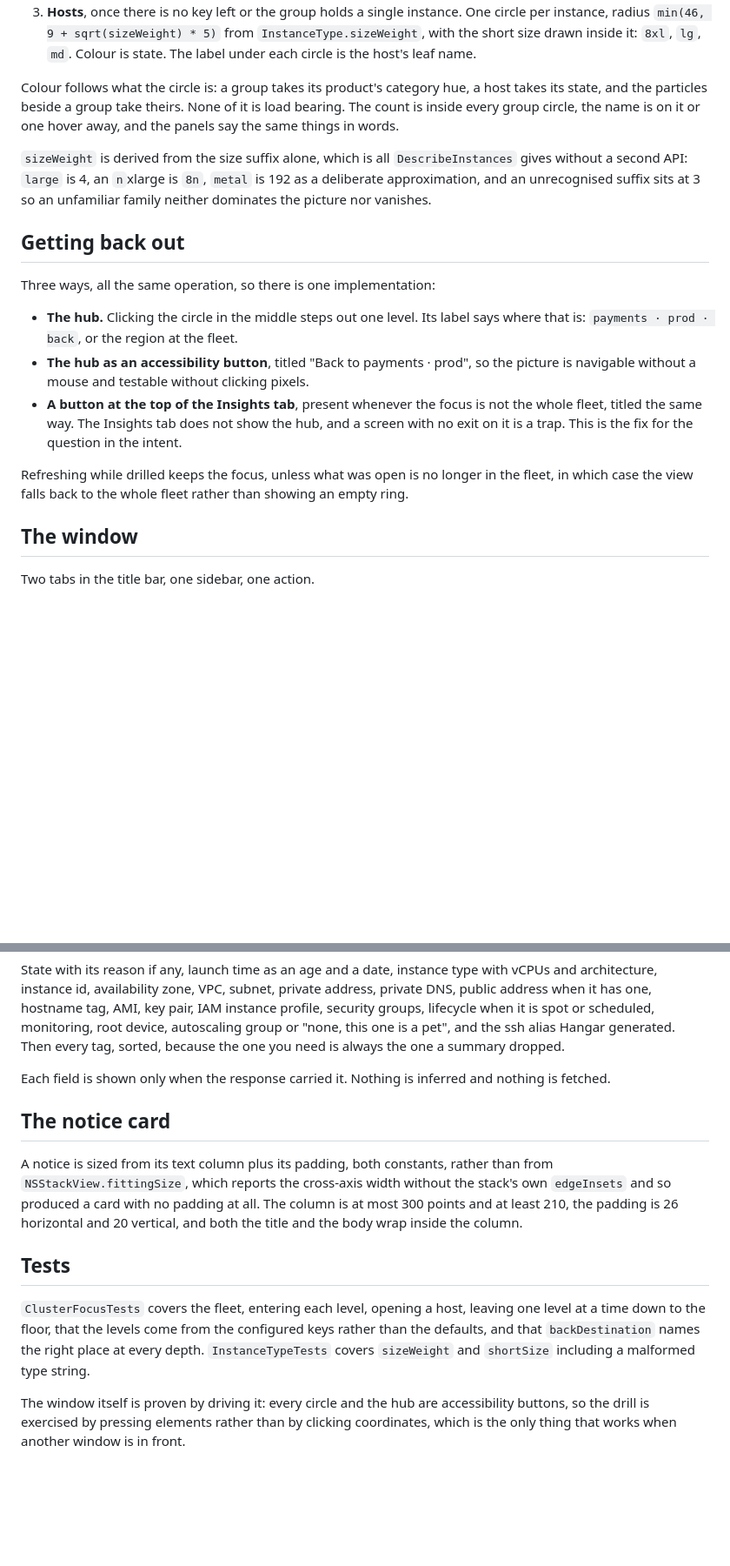
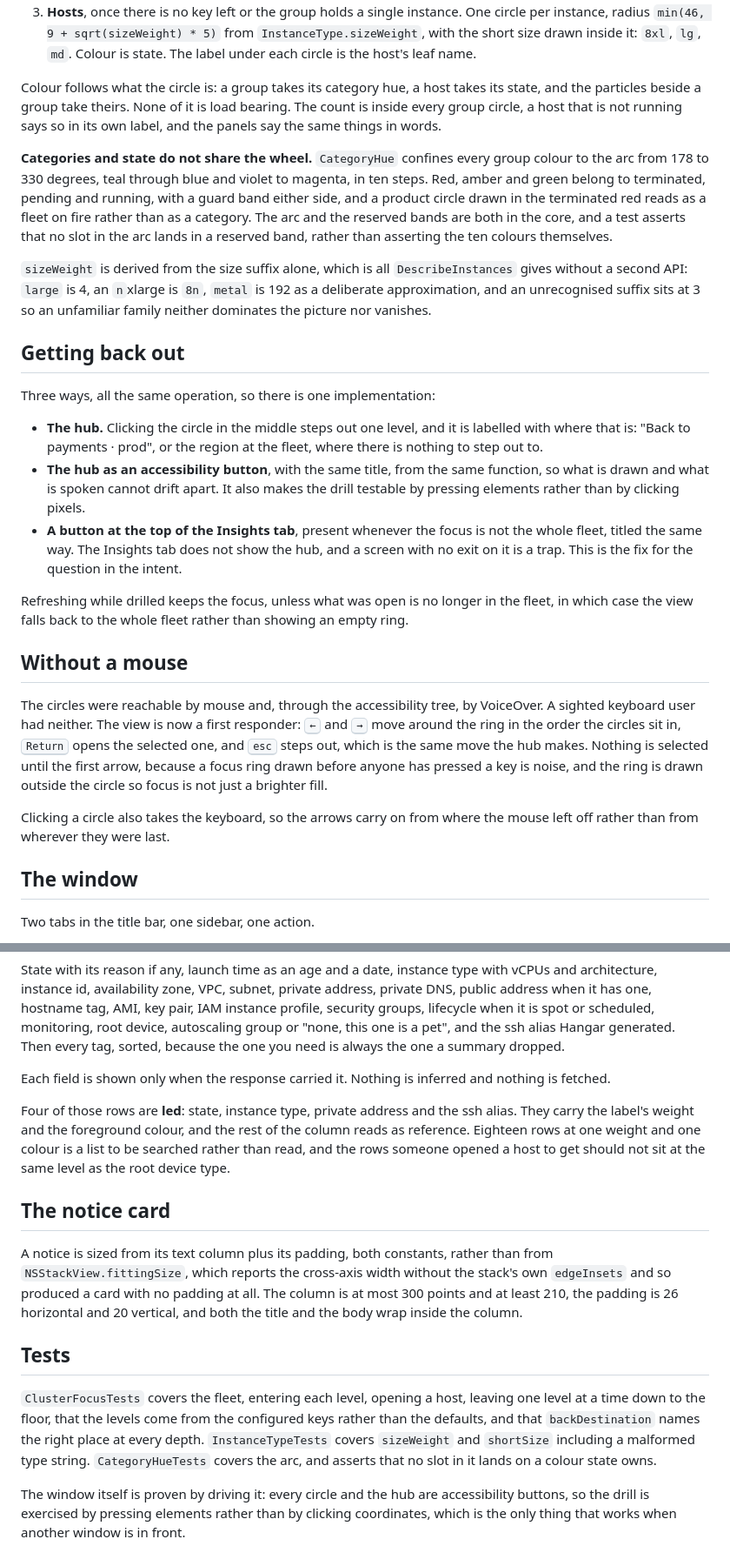
Before and after one commit to dstockto/hangar, a Markdown page: intent/0021-a-dashboard-you-can-navigate/spec.md, 2 parts joined by grey strips. Shown: that part at 87% size. Drawn GitHub-style; blank space fills up the shorter version.

Commit message:
Reshoot the dashboard, and write down what changed under it
New captures for the colour arc, the led rows and the scoped sidebar, plus the
keyboard in the README and the shortcut table. 0021's spec now covers the arc,
the keys, and the four led rows.

```diff
--- a/intent/0021-a-dashboard-you-can-navigate/spec.md
+++ b/intent/0021-a-dashboard-you-can-navigate/spec.md
@@ -47,10 +47,18 @@ The cluster shows exactly one level, chosen by the focus.
    `InstanceType.sizeWeight`, with the short size drawn inside it: `8xl`, `lg`,
    `md`. Colour is state. The label under each circle is the host's leaf name.
 
-Colour follows what the circle is: a group takes its product's category hue, a
-host takes its state, and the particles beside a group take theirs. None of it is
-load bearing. The count is inside every group circle, the name is on it or one
-hover away, and the panels say the same things in words.
+Colour follows what the circle is: a group takes its category hue, a host takes
+its state, and the particles beside a group take theirs. None of it is load
+bearing. The count is inside every group circle, a host that is not running says
+so in its own label, and the panels say the same things in words.
+
+**Categories and state do not share the wheel.** `CategoryHue` confines every
+group colour to the arc from 178 to 330 degrees, teal through blue and violet to
+magenta, in ten steps. Red, amber and green belong to terminated, pending and
+running, with a guard band either side, and a product circle drawn in the
+terminated red reads as a fleet on fire rather than as a category. The arc and
+the reserved bands are both in the core, and a test asserts that no slot in the
+arc lands in a reserved band, rather than asserting the ten colours themselves.
 
 `sizeWeight` is derived from the size suffix alone, which is all
 `DescribeInstances` gives without a second API: `large` is 4, an `n`xlarge is
@@ -61,10 +69,12 @@ sits at 3 so an unfamiliar family neither dominates the picture nor vanishes.
 
 Three ways, all the same operation, so there is one implementation:
 
-- **The hub.** Clicking the circle in the middle steps out one level. Its label
-  says where that is: `payments · prod · back`, or the region at the fleet.
-- **The hub as an accessibility button**, titled "Back to payments · prod", so
-  the picture is navigable without a mouse and testable without clicking pixels.
+- **The hub.** Clicking the circle in the middle steps out one level, and it is
+  labelled with where that is: "Back to payments · prod", or the region at the
+  fleet, where there is nothing to step out to.
+- **The hub as an accessibility button**, with the same title, from the same
+  function, so what is drawn and what is spoken cannot drift apart. It also makes
+  the drill testable by pressing elements rather than by clicking pixels.
 - **A button at the top of the Insights tab**, present whenever the focus is not
   the whole fleet, titled the same way. The Insights tab does not show the hub,
   and a screen with no exit on it is a trap. This is the fix for the question in
@@ -73,6 +83,19 @@ Three ways, all the same operation, so there is one implementation:
 Refreshing while drilled keeps the focus, unless what was open is no longer in
 the fleet, in which case the view falls back to the whole fleet rather than
 showing an empty ring.
+
+## Without a mouse
+
+The circles were reachable by mouse and, through the accessibility tree, by
+VoiceOver. A sighted keyboard user had neither. The view is now a first
+responder: <kbd>←</kbd> and <kbd>→</kbd> move around the ring in the order the
+circles sit in, <kbd>Return</kbd> opens the selected one, and <kbd>esc</kbd>
+steps out, which is the same move the hub makes. Nothing is selected until the
+first arrow, because a focus ring drawn before anyone has pressed a key is noise,
+and the ring is drawn outside the circle so focus is not just a brighter fill.
+
+Clicking a circle also takes the keyboard, so the arrows carry on from where the
+mouse left off rather than from wherever they were last.
 
 ## The window
 
@@ -103,6 +126,12 @@ one you need is always the one a summary dropped.
 Each field is shown only when the response carried it. Nothing is inferred and
 nothing is fetched.
 
+Four of those rows are **led**: state, instance type, private address and the ssh
+alias. They carry the label's weight and the foreground colour, and the rest of
+the column reads as reference. Eighteen rows at one weight and one colour is a
+list to be searched rather than read, and the rows someone opened a host to get
+should not sit at the same level as the root device type.
+
 ## The notice card
 
 A notice is sized from its text column plus its padding, both constants, rather
@@ -117,7 +146,8 @@ column is at most 300 points and at least 210, the padding is 26 horizontal and
 leaving one level at a time down to the floor, that the levels come from the
 configured keys rather than the defaults, and that `backDestination` names the
 right place at every depth. `InstanceTypeTests` covers `sizeWeight` and
-`shortSize` including a malformed type string.
+`shortSize` including a malformed type string. `CategoryHueTests` covers the arc,
+and asserts that no slot in it lands on a colour state owns.
 
 The window itself is proven by driving it: every circle and the hub are
 accessibility buttons, so the drill is exercised by pressing elements rather
```
Also changed, not shown: README.md (+11 -0 lines), site/assets/shot-dashboard.png, site/assets/shot-envs.png, site/assets/shot-host.png, site/assets/shot-insights.png, 1 other file.
